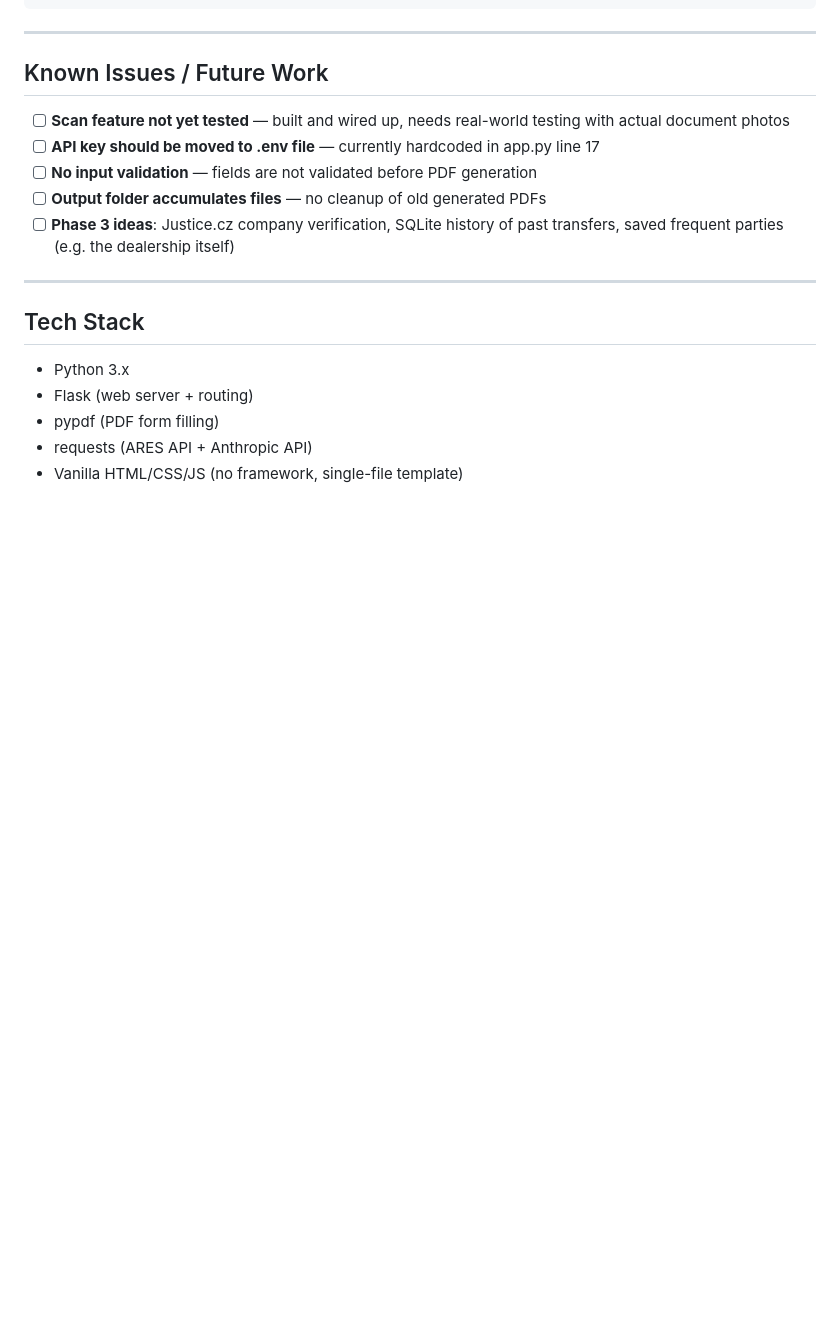
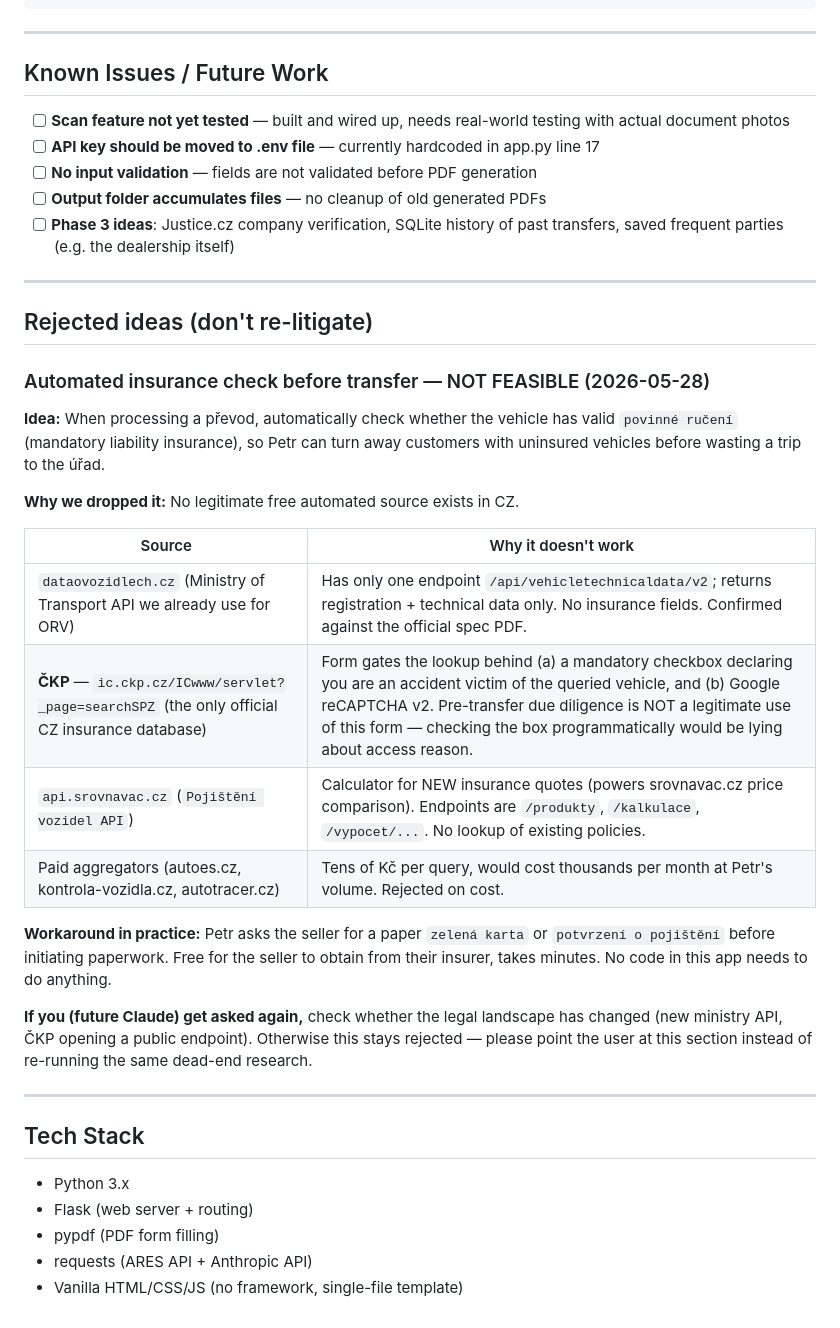
Before and after one commit to Kosacek/prepis-vozidla, a Markdown page: prepis_app/CONTEXT.md, the part around the change. Drawn GitHub-style; blank space fills up the shorter version.

Commit message:
docs: note insurance-check feature as rejected (no free legal source)
Investigated for the pre-transfer insurance verification idea. Conclusion:
no free + legitimate + automatable source exists in CZ — ČKP gates its
lookup behind an accident-victim declaration + reCAPTCHA, the Ministry
of Transport API has only registration data, srovnavac.cz API is a new-
quote calculator, paid aggregators cost too much per query. Workaround:
ask the seller for a paper zelená karta before paperwork.

Recorded in CONTEXT.md so future-Claude doesn't re-run the same dead-end
research. No code changes.

```diff
--- a/prepis_app/CONTEXT.md
+++ b/prepis_app/CONTEXT.md
@@ -244,6 +244,35 @@ These are intentional and should NOT be changed without user confirmation:
 
 ---
 
+## Rejected ideas (don't re-litigate)
+
+### Automated insurance check before transfer — NOT FEASIBLE (2026-05-28)
+
+**Idea:** When processing a převod, automatically check whether the vehicle
+has valid `povinné ručení` (mandatory liability insurance), so Petr can
+turn away customers with uninsured vehicles before wasting a trip to the úřad.
+
+**Why we dropped it:** No legitimate free automated source exists in CZ.
+
+| Source | Why it doesn't work |
+| --- | --- |
+| `dataovozidlech.cz` (Ministry of Transport API we already use for ORV) | Has only one endpoint `/api/vehicletechnicaldata/v2`; returns registration + technical data only. No insurance fields. Confirmed against the official spec PDF. |
+| **ČKP** — `ic.ckp.cz/ICwww/servlet?_page=searchSPZ` (the only official CZ insurance database) | Form gates the lookup behind (a) a mandatory checkbox declaring you are an accident victim of the queried vehicle, and (b) Google reCAPTCHA v2. Pre-transfer due diligence is NOT a legitimate use of this form — checking the box programmatically would be lying about access reason. |
+| `api.srovnavac.cz` (`Pojištění vozidel API`) | Calculator for NEW insurance quotes (powers srovnavac.cz price comparison). Endpoints are `/produkty`, `/kalkulace`, `/vypocet/...`. No lookup of existing policies. |
+| Paid aggregators (autoes.cz, kontrola-vozidla.cz, autotracer.cz) | Tens of Kč per query, would cost thousands per month at Petr's volume. Rejected on cost. |
+
+**Workaround in practice:** Petr asks the seller for a paper `zelená karta`
+or `potvrzení o pojištění` before initiating paperwork. Free for the
+seller to obtain from their insurer, takes minutes. No code in this app
+needs to do anything.
+
+**If you (future Claude) get asked again,** check whether the legal
+landscape has changed (new ministry API, ČKP opening a public endpoint).
+Otherwise this stays rejected — please point the user at this section
+instead of re-running the same dead-end research.
+
+---
+
 ## Tech Stack
 
 - Python 3.x
```
